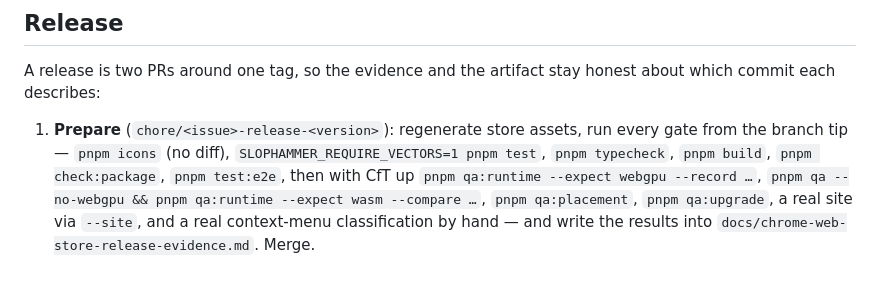
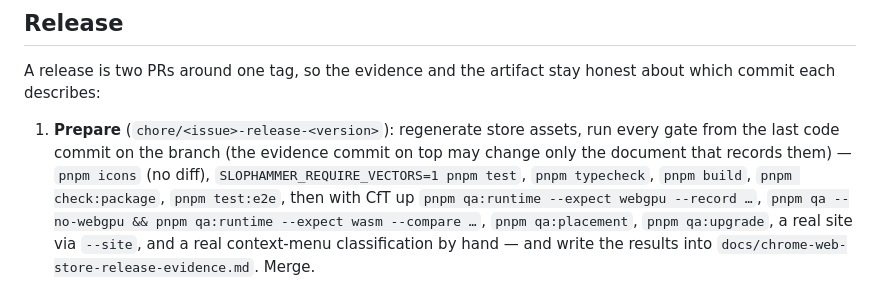
Before and after one commit to slomin/slophammer, a Markdown page: WORKFLOW.md, the part around the change. GitHub-like rendering.

```diff
--- a/WORKFLOW.md
+++ b/WORKFLOW.md
@@ -509,7 +509,8 @@ A release is two PRs around one tag, so the evidence and the artifact stay hones
 about which commit each describes:
 
 1. **Prepare** (`chore/<issue>-release-<version>`): regenerate store assets, run every
-   gate from the branch tip — `pnpm icons` (no diff), `SLOPHAMMER_REQUIRE_VECTORS=1 pnpm test`,
+   gate from the last code commit on the branch (the evidence commit on top may change
+   only the document that records them) — `pnpm icons` (no diff), `SLOPHAMMER_REQUIRE_VECTORS=1 pnpm test`,
    `pnpm typecheck`, `pnpm build`, `pnpm check:package`, `pnpm test:e2e`, then with CfT up
    `pnpm qa:runtime --expect webgpu --record …`, `pnpm qa --no-webgpu && pnpm qa:runtime
    --expect wasm --compare …`, `pnpm qa:placement`, `pnpm qa:upgrade`, a real site via
```
Also changed, not shown: docs/chrome-web-store-release-evidence.md (+25 -18 lines).
